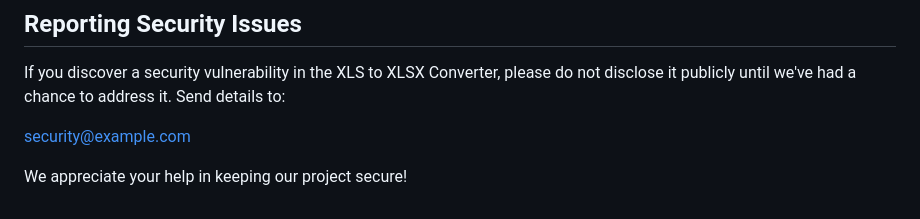
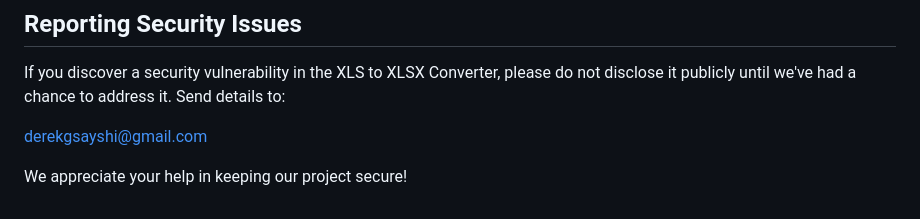
Before and after one commit to helloderekg/xls-converter, a Markdown page: docs/security.md, the part around the change. Drawn GitHub-style.

Commit message:
Update security.md
updated faux email

```diff
--- a/docs/security.md
+++ b/docs/security.md
@@ -133,6 +133,6 @@ Excel formulas can be used to:
 
 If you discover a security vulnerability in the XLS to XLSX Converter, please do not disclose it publicly until we've had a chance to address it. Send details to:
 
-security@example.com
+derekgsayshi@gmail.com
 
 We appreciate your help in keeping our project secure!
```
